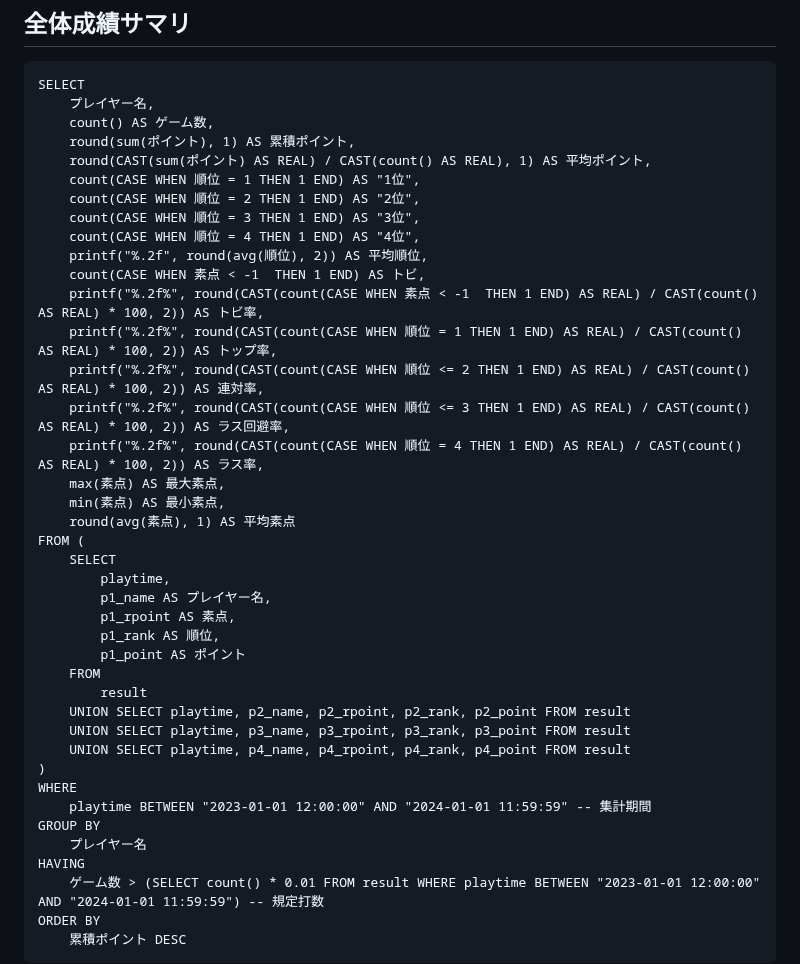
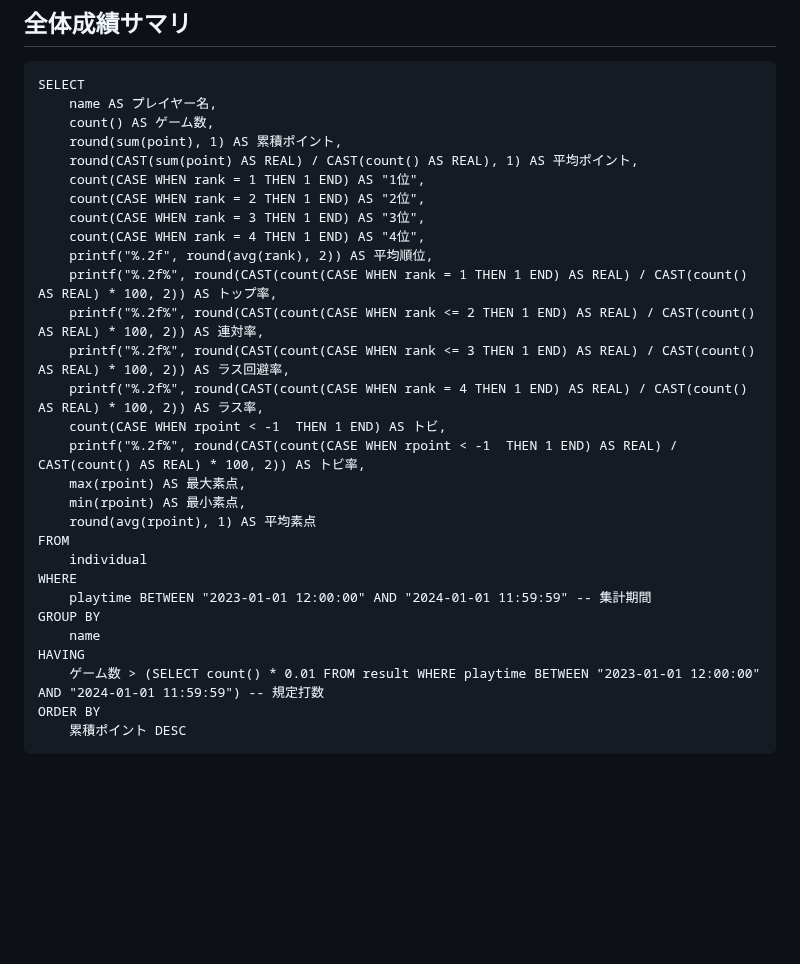
Before and after one commit to togakushi/slack-mahjong-score-management, a Markdown page: document/sample_sql.md, the part around the change. Drawn GitHub-style; blank space fills up the shorter version.

````diff
--- a/document/sample_sql.md
+++ b/document/sample_sql.md
@@ -21,41 +21,30 @@ ORDER BY
 
 ```
 SELECT
-    プレイヤー名,
+    name AS プレイヤー名,
     count() AS ゲーム数,
-    round(sum(ポイント), 1) AS 累積ポイント,
-    round(CAST(sum(ポイント) AS REAL) / CAST(count() AS REAL), 1) AS 平均ポイント,
-    count(CASE WHEN 順位 = 1 THEN 1 END) AS "1位",
-    count(CASE WHEN 順位 = 2 THEN 1 END) AS "2位",
-    count(CASE WHEN 順位 = 3 THEN 1 END) AS "3位",
-    count(CASE WHEN 順位 = 4 THEN 1 END) AS "4位",
-    printf("%.2f", round(avg(順位), 2)) AS 平均順位,
-    count(CASE WHEN 素点 < -1  THEN 1 END) AS トビ,
-    printf("%.2f%", round(CAST(count(CASE WHEN 素点 < -1  THEN 1 END) AS REAL) / CAST(count() AS REAL) * 100, 2)) AS トビ率,
-    printf("%.2f%", round(CAST(count(CASE WHEN 順位 = 1 THEN 1 END) AS REAL) / CAST(count() AS REAL) * 100, 2)) AS トップ率,
-    printf("%.2f%", round(CAST(count(CASE WHEN 順位 <= 2 THEN 1 END) AS REAL) / CAST(count() AS REAL) * 100, 2)) AS 連対率,
-    printf("%.2f%", round(CAST(count(CASE WHEN 順位 <= 3 THEN 1 END) AS REAL) / CAST(count() AS REAL) * 100, 2)) AS ラス回避率,
-    printf("%.2f%", round(CAST(count(CASE WHEN 順位 = 4 THEN 1 END) AS REAL) / CAST(count() AS REAL) * 100, 2)) AS ラス率,
-    max(素点) AS 最大素点,
-    min(素点) AS 最小素点,
-    round(avg(素点), 1) AS 平均素点
-FROM (
-    SELECT
-        playtime,
-        p1_name AS プレイヤー名,
-        p1_rpoint AS 素点,
-        p1_rank AS 順位,
-        p1_point AS ポイント
-    FROM
-        result
-    UNION SELECT playtime, p2_name, p2_rpoint, p2_rank, p2_point FROM result
-    UNION SELECT playtime, p3_name, p3_rpoint, p3_rank, p3_point FROM result
-    UNION SELECT playtime, p4_name, p4_rpoint, p4_rank, p4_point FROM result
-)
+    round(sum(point), 1) AS 累積ポイント,
+    round(CAST(sum(point) AS REAL) / CAST(count() AS REAL), 1) AS 平均ポイント,
+    count(CASE WHEN rank = 1 THEN 1 END) AS "1位",
+    count(CASE WHEN rank = 2 THEN 1 END) AS "2位",
+    count(CASE WHEN rank = 3 THEN 1 END) AS "3位",
+    count(CASE WHEN rank = 4 THEN 1 END) AS "4位",
+    printf("%.2f", round(avg(rank), 2)) AS 平均順位,
+    printf("%.2f%", round(CAST(count(CASE WHEN rank = 1 THEN 1 END) AS REAL) / CAST(count() AS REAL) * 100, 2)) AS トップ率,
+    printf("%.2f%", round(CAST(count(CASE WHEN rank <= 2 THEN 1 END) AS REAL) / CAST(count() AS REAL) * 100, 2)) AS 連対率,
+    printf("%.2f%", round(CAST(count(CASE WHEN rank <= 3 THEN 1 END) AS REAL) / CAST(count() AS REAL) * 100, 2)) AS ラス回避率,
+    printf("%.2f%", round(CAST(count(CASE WHEN rank = 4 THEN 1 END) AS REAL) / CAST(count() AS REAL) * 100, 2)) AS ラス率,
+    count(CASE WHEN rpoint < -1  THEN 1 END) AS トビ,
+    printf("%.2f%", round(CAST(count(CASE WHEN rpoint < -1  THEN 1 END) AS REAL) / CAST(count() AS REAL) * 100, 2)) AS トビ率,
+    max(rpoint) AS 最大素点,
+    min(rpoint) AS 最小素点,
+    round(avg(rpoint), 1) AS 平均素点
+FROM
+    individual
 WHERE
     playtime BETWEEN "2023-01-01 12:00:00" AND "2024-01-01 11:59:59" -- 集計期間
 GROUP BY
-    プレイヤー名
+    name
 HAVING
     ゲーム数 > (SELECT count() * 0.01 FROM result WHERE playtime BETWEEN "2023-01-01 12:00:00" AND "2024-01-01 11:59:59") -- 規定打数
 ORDER BY
````
